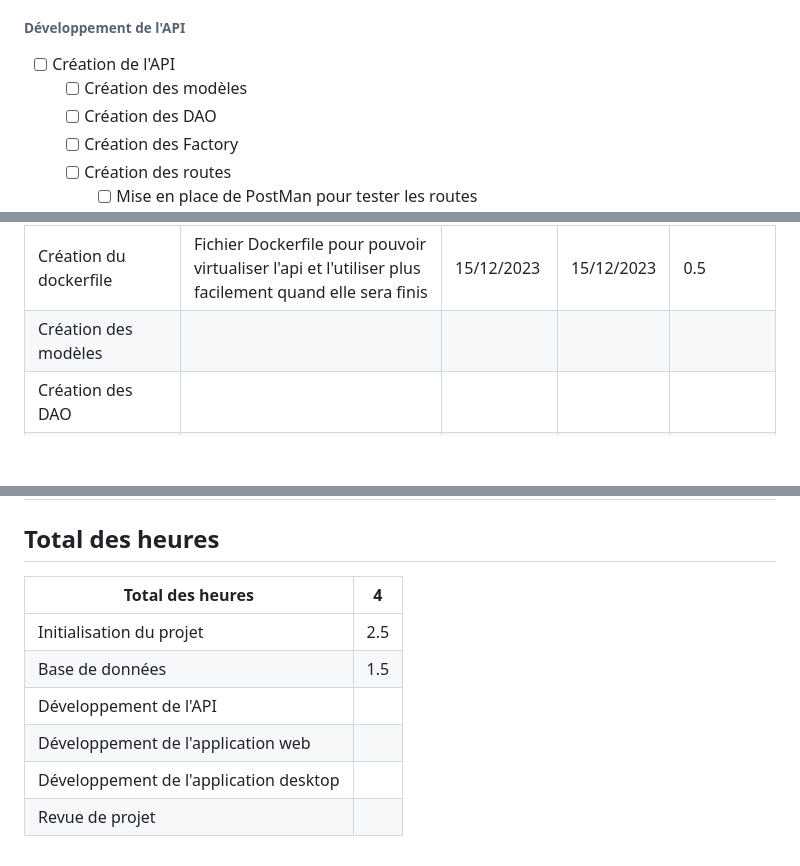
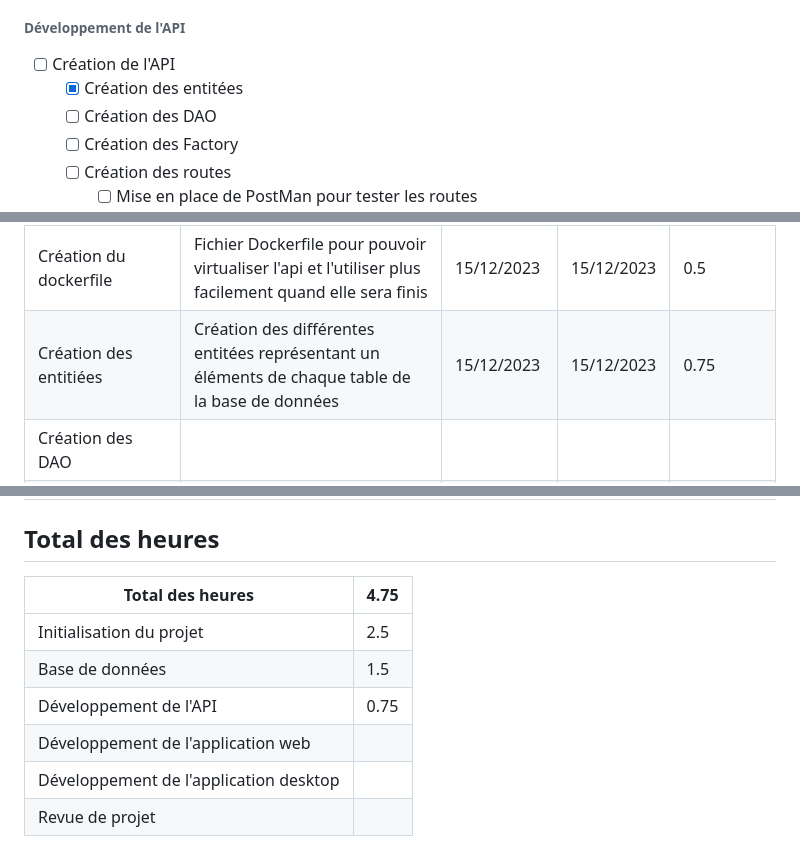
Before and after one commit to LoicSERRE/Projet-annuel-BUT3, a Markdown page: README.md, 3 parts joined by grey strips. Rendered like a GitHub page; blank space fills up the shorter version.

Commit message:
Mise à jour du document de suivis de projet

```diff
--- a/README.md
+++ b/README.md
@@ -29,7 +29,7 @@ L'utilisateur pourra alors modifier les emplacements des conteneurs, les déplac
 ###### Développement de l'API
 
 - [ ] Création de l'API
-  - [ ] Création des modèles
+  - [X] Création des entitées
   - [ ] Création des DAO
   - [ ] Création des Factory
   - [ ] Création des routes
@@ -88,7 +88,7 @@ L'utilisateur pourra alors modifier les emplacements des conteneurs, les déplac
 | Initialisation du projet                        | Configuration du projet (npm init,<br />ajout des différents fichiers qui seront utiles, document de gestion de projet...)                                                                 | 14/12/2023     | 14/12/2023  | 2               |
 | Création de la base de données                | Création d'une fonction JavaScript permettant<br />de gérer les différentes tables de la base de données et également d'y mettre des données de test pour le développement de l'API. | 14/12/2023     | 15/12/2023  | 1.5             |
 | Création du dockerfile                         | Fichier Dockerfile pour pouvoir virtualiser l'api et l'utiliser plus facilement quand elle sera finis                                                                                       | 15/12/2023     | 15/12/2023  | 0.5             |
-| Création des modèles                          |                                                                                                                                                                                             |                |             |                 |
+| Création des entitiées                        | Création des différentes entitées représentant un éléments de chaque table de la base de données                                                                                     | 15/12/2023     | 15/12/2023  | 0.75            |
 | Création des DAO                               |                                                                                                                                                                                             |                |             |                 |
 | Création des Factory                           |                                                                                                                                                                                             |                |             |                 |
 | Création des routes                            |                                                                                                                                                                                             |                |             |                 |
@@ -99,11 +99,11 @@ L'utilisateur pourra alors modifier les emplacements des conteneurs, les déplac
 
 ## Total des heures
 
-| Total des heures                        | 4   |
-| --------------------------------------- | --- |
-| Initialisation du projet                | 2.5 |
-| Base de données                        | 1.5 |
-| Développement de l'API                 |     |
-| Développement de l'application web     |     |
-| Développement de l'application desktop |     |
-| Revue de projet                         |     |
+| Total des heures                        | 4.75 |
+| --------------------------------------- | ---- |
+| Initialisation du projet                | 2.5  |
+| Base de données                        | 1.5  |
+| Développement de l'API                 | 0.75 |
+| Développement de l'application web     |      |
+| Développement de l'application desktop |      |
+| Revue de projet                         |      |
```
